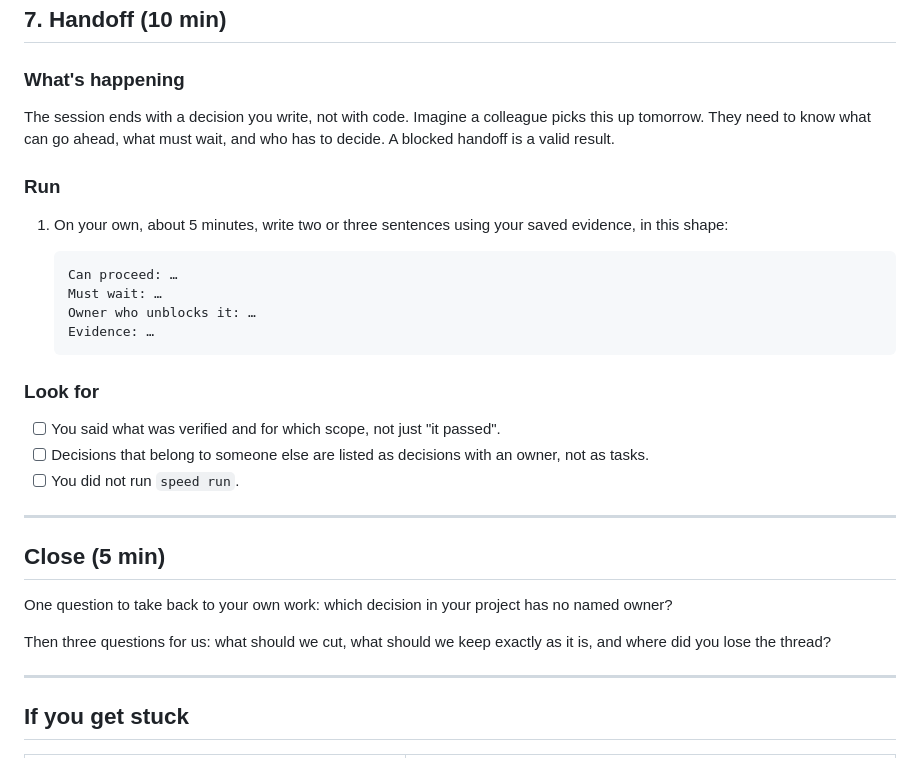
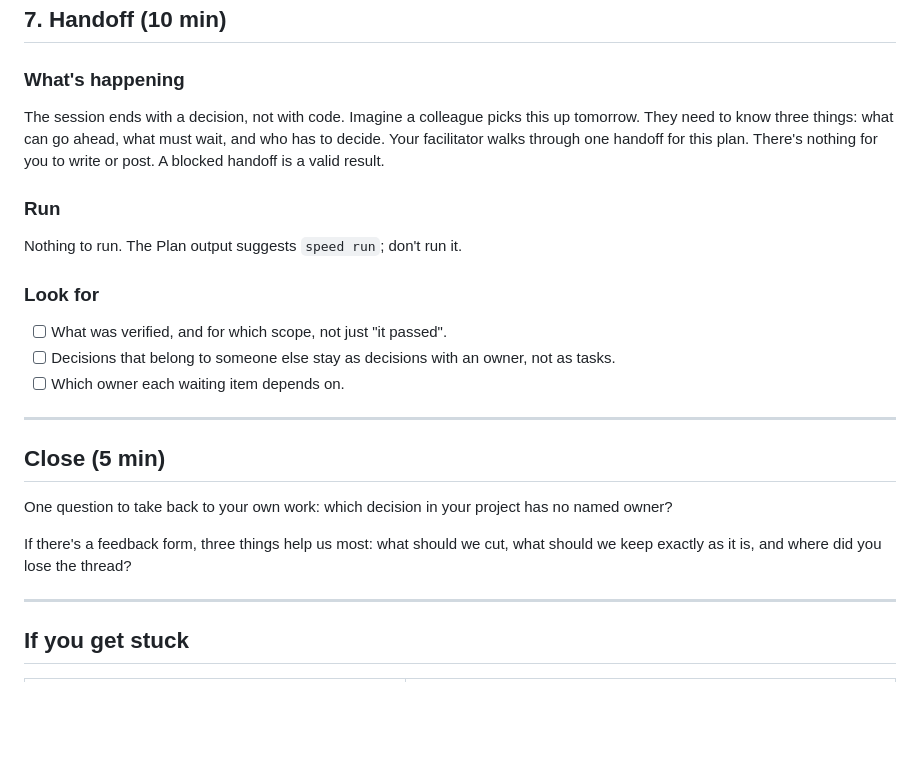
Before and after one commit to ArulaAI/payments-validation-fixture, a Markdown page: lab_action_guide.md, the part around the change. GitHub-like rendering; blank space fills up the shorter version.

Commit message:
Handoff: the facilitator models it; nothing to write, post or say. Close: no chat asks

````diff
--- a/lab_action_guide.md
+++ b/lab_action_guide.md
@@ -380,24 +380,17 @@ So far only the planner has looked at its own plan. Verify gives it to a separat
 
 ### What's happening
 
-The session ends with a decision you write, not with code. Imagine a colleague picks this up tomorrow. They need to know what can go ahead, what must wait, and who has to decide. A blocked handoff is a valid result.
+The session ends with a decision, not with code. Imagine a colleague picks this up tomorrow. They need to know three things: what can go ahead, what must wait, and who has to decide. Your facilitator walks through one handoff for this plan. There's nothing for you to write or post. A blocked handoff is a valid result.
 
 ### Run
 
-1. On your own, about 5 minutes, write two or three sentences using your saved evidence, in this shape:
-
-   ```text
-   Can proceed: …
-   Must wait: …
-   Owner who unblocks it: …
-   Evidence: …
-   ```
+Nothing to run. The Plan output suggests `speed run`; don't run it.
 
 ### Look for
 
-- [ ] You said what was verified and for which scope, not just "it passed".
-- [ ] Decisions that belong to someone else are listed as decisions with an owner, not as tasks.
-- [ ] You did not run `speed run`.
+- [ ] What was verified, and for which scope, not just "it passed".
+- [ ] Decisions that belong to someone else stay as decisions with an owner, not as tasks.
+- [ ] Which owner each waiting item depends on.
 
 ---
 
@@ -405,7 +398,7 @@ The session ends with a decision you write, not with code. Imagine a colleague p
 
 One question to take back to your own work: which decision in your project has no named owner?
 
-Then three questions for us: what should we cut, what should we keep exactly as it is, and where did you lose the thread?
+If there's a feedback form, three things help us most: what should we cut, what should we keep exactly as it is, and where did you lose the thread?
 
 ---
 
````
